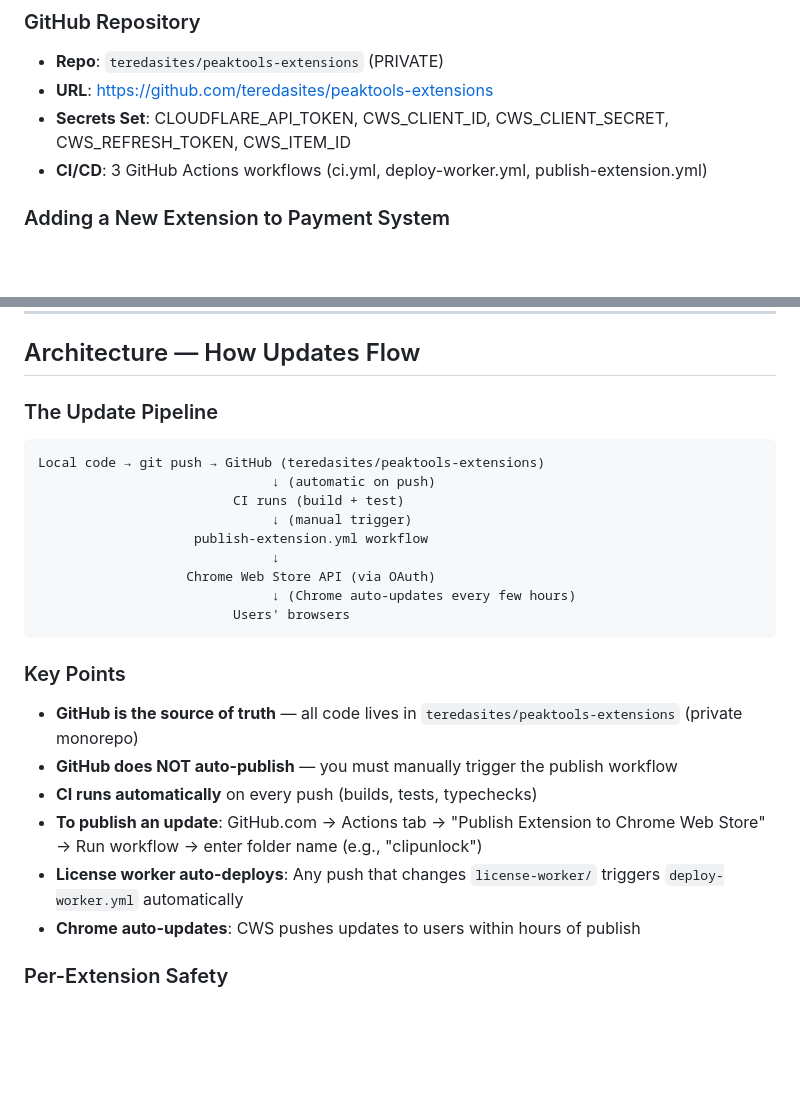
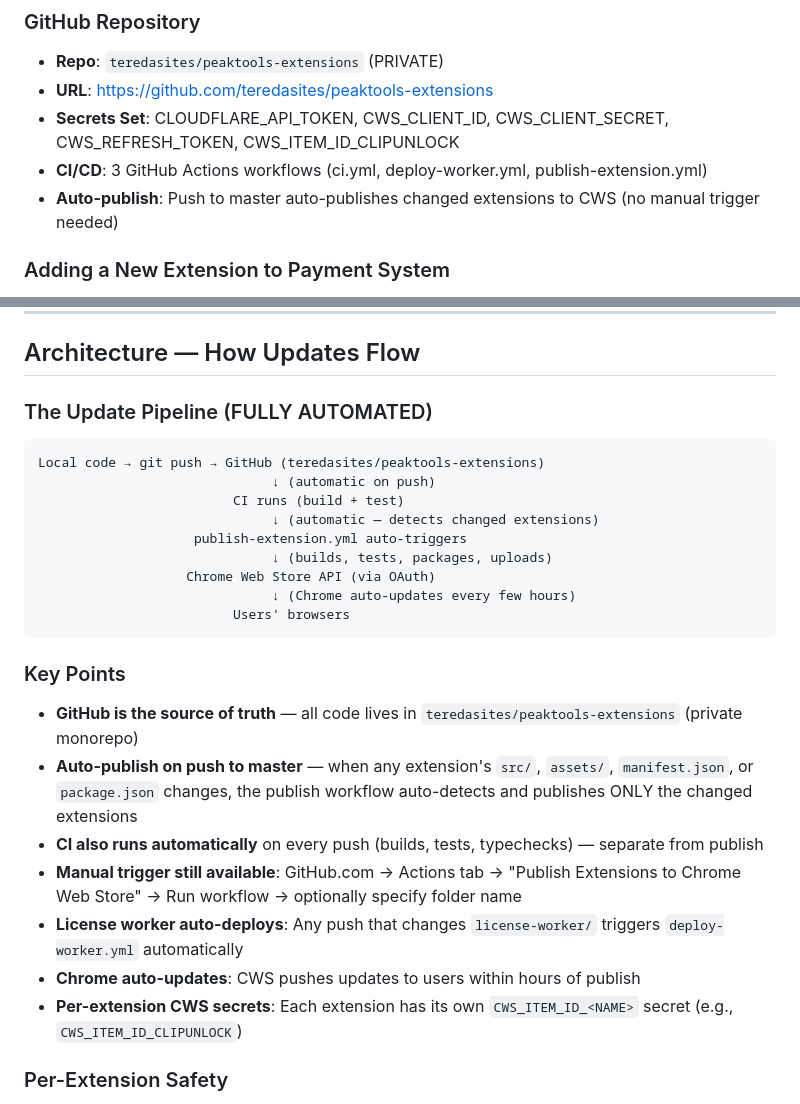
Before and after one commit to teredasites/peaktools-extensions, a Markdown page: MEMORY.md, 2 parts joined by grey strips. Rendered like a GitHub page; blank space fills up the shorter version.

Commit message:
Update MEMORY.md with auto-publish pipeline docs
Co-Authored-By: Claude Opus 4.5 <noreply@anthropic.com>

````diff
--- a/MEMORY.md
+++ b/MEMORY.md
@@ -141,8 +141,9 @@ chrome extensions/
 ### GitHub Repository
 - **Repo**: `teredasites/peaktools-extensions` (PRIVATE)
 - **URL**: https://github.com/teredasites/peaktools-extensions
-- **Secrets Set**: CLOUDFLARE_API_TOKEN, CWS_CLIENT_ID, CWS_CLIENT_SECRET, CWS_REFRESH_TOKEN, CWS_ITEM_ID
+- **Secrets Set**: CLOUDFLARE_API_TOKEN, CWS_CLIENT_ID, CWS_CLIENT_SECRET, CWS_REFRESH_TOKEN, CWS_ITEM_ID_CLIPUNLOCK
 - **CI/CD**: 3 GitHub Actions workflows (ci.yml, deploy-worker.yml, publish-extension.yml)
+- **Auto-publish**: Push to master auto-publishes changed extensions to CWS (no manual trigger needed)
 
 ### Adding a New Extension to Payment System
 1. Run: `STRIPE_SECRET_KEY=sk_live_... node license-worker/scripts/create-stripe-product.mjs --name "ExtName" --slug ext-slug --monthly X.XX --annual XX.XX --lifetime XX.XX`
@@ -317,14 +318,14 @@ chrome extensions/
 
 ## Architecture — How Updates Flow
 
-### The Update Pipeline
+### The Update Pipeline (FULLY AUTOMATED)
 ```
 Local code → git push → GitHub (teredasites/peaktools-extensions)
                               ↓ (automatic on push)
                          CI runs (build + test)
-                              ↓ (manual trigger)
-                    publish-extension.yml workflow
-                              ↓
+                              ↓ (automatic — detects changed extensions)
+                    publish-extension.yml auto-triggers
+                              ↓ (builds, tests, packages, uploads)
                    Chrome Web Store API (via OAuth)
                               ↓ (Chrome auto-updates every few hours)
                          Users' browsers
@@ -332,11 +333,12 @@ Local code → git push → GitHub (teredasites/peaktools-extensions)
 
 ### Key Points
 - **GitHub is the source of truth** — all code lives in `teredasites/peaktools-extensions` (private monorepo)
-- **GitHub does NOT auto-publish** — you must manually trigger the publish workflow
-- **CI runs automatically** on every push (builds, tests, typechecks)
-- **To publish an update**: GitHub.com → Actions tab → "Publish Extension to Chrome Web Store" → Run workflow → enter folder name (e.g., "clipunlock")
+- **Auto-publish on push to master** — when any extension's `src/`, `assets/`, `manifest.json`, or `package.json` changes, the publish workflow auto-detects and publishes ONLY the changed extensions
+- **CI also runs automatically** on every push (builds, tests, typechecks) — separate from publish
+- **Manual trigger still available**: GitHub.com → Actions tab → "Publish Extensions to Chrome Web Store" → Run workflow → optionally specify folder name
 - **License worker auto-deploys**: Any push that changes `license-worker/` triggers `deploy-worker.yml` automatically
 - **Chrome auto-updates**: CWS pushes updates to users within hours of publish
+- **Per-extension CWS secrets**: Each extension has its own `CWS_ITEM_ID_<NAME>` secret (e.g., `CWS_ITEM_ID_CLIPUNLOCK`)
 
 ### Per-Extension Safety
 - Each extension has its own CWS Item ID (stored as GitHub secret `CWS_ITEM_ID`)
````
